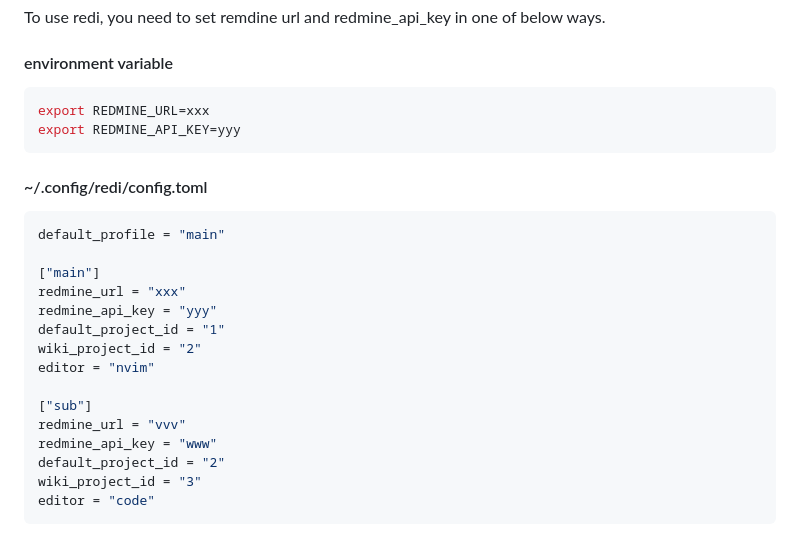
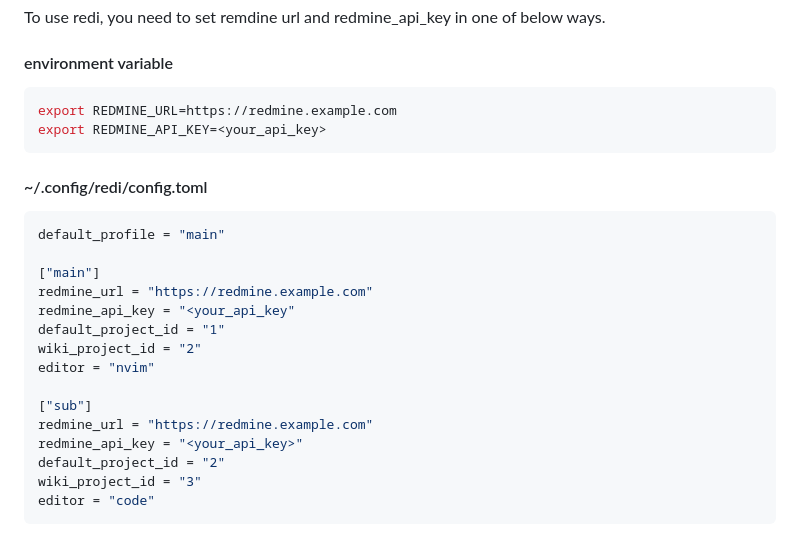
Before and after one commit to kawagh/redi, a Markdown page: README.md, the part around the change. Rendered like a GitHub page.

````diff
--- a/README.md
+++ b/README.md
@@ -28,8 +28,8 @@ To use redi, you need to set remdine url and redmine_api_key in one of below way
 #### environment variable
 
 ```sh
-export REDMINE_URL=xxx
-export REDMINE_API_KEY=yyy
+export REDMINE_URL=https://redmine.example.com
+export REDMINE_API_KEY=<your_api_key>
 ```
 
 #### ~/.config/redi/config.toml
@@ -38,15 +38,15 @@ export REDMINE_API_KEY=yyy
 default_profile = "main"
 
 ["main"]
-redmine_url = "xxx"
-redmine_api_key = "yyy"
+redmine_url = "https://redmine.example.com"
+redmine_api_key = "<your_api_key"
 default_project_id = "1"
 wiki_project_id = "2"
 editor = "nvim"
 
 ["sub"]
-redmine_url = "vvv"
-redmine_api_key = "www"
+redmine_url = "https://redmine.example.com"
+redmine_api_key = "<your_api_key>"
 default_project_id = "2"
 wiki_project_id = "3"
 editor = "code"
````
